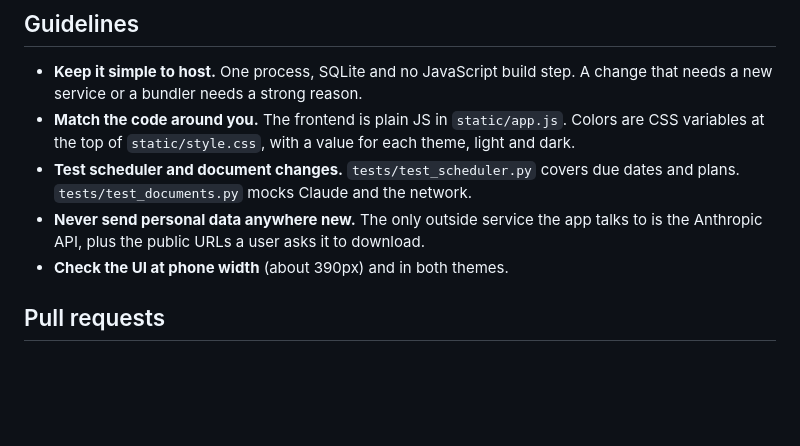
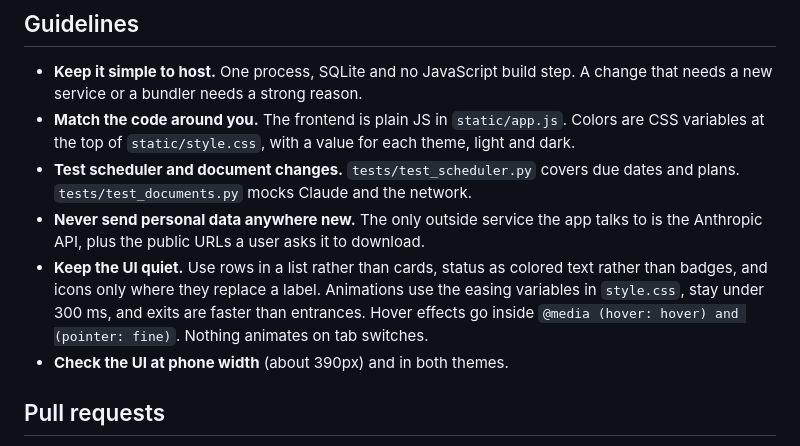
Before and after one commit to ChrisThoma/housekeeping, a Markdown page: CONTRIBUTING.md, the part around the change. GitHub-like rendering; blank space fills up the shorter version.

```diff
--- a/CONTRIBUTING.md
+++ b/CONTRIBUTING.md
@@ -25,6 +25,7 @@ docker compose up --build
 - **Match the code around you.** The frontend is plain JS in `static/app.js`. Colors are CSS variables at the top of `static/style.css`, with a value for each theme, light and dark.
 - **Test scheduler and document changes.** `tests/test_scheduler.py` covers due dates and plans. `tests/test_documents.py` mocks Claude and the network.
 - **Never send personal data anywhere new.** The only outside service the app talks to is the Anthropic API, plus the public URLs a user asks it to download.
+- **Keep the UI quiet.** Use rows in a list rather than cards, status as colored text rather than badges, and icons only where they replace a label. Animations use the easing variables in `style.css`, stay under 300 ms, and exits are faster than entrances. Hover effects go inside `@media (hover: hover) and (pointer: fine)`. Nothing animates on tab switches.
 - **Check the UI at phone width** (about 390px) and in both themes.
 
 ## Pull requests
```
Also changed, not shown: README.md (+5 -5 lines), docs/screenshot-dark.png, docs/screenshot-mobile.png, docs/screenshot-plan.png, 11 other files.
